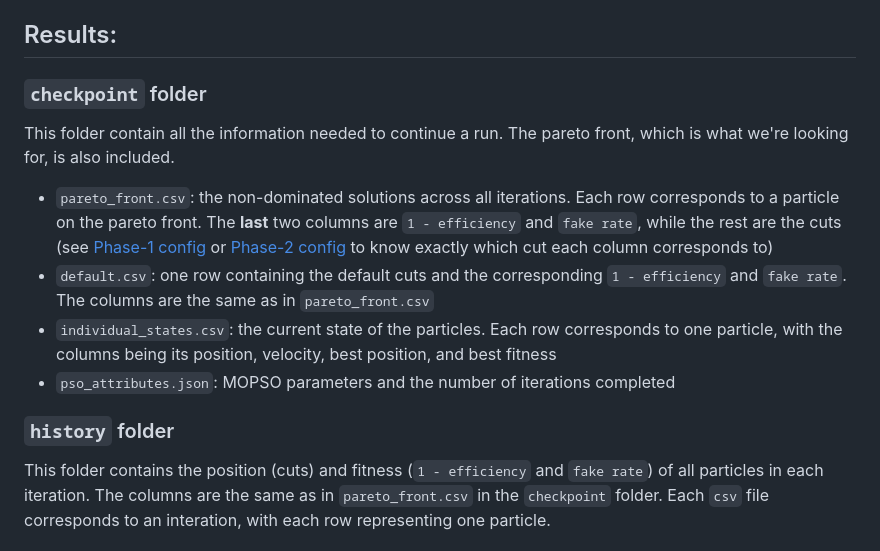
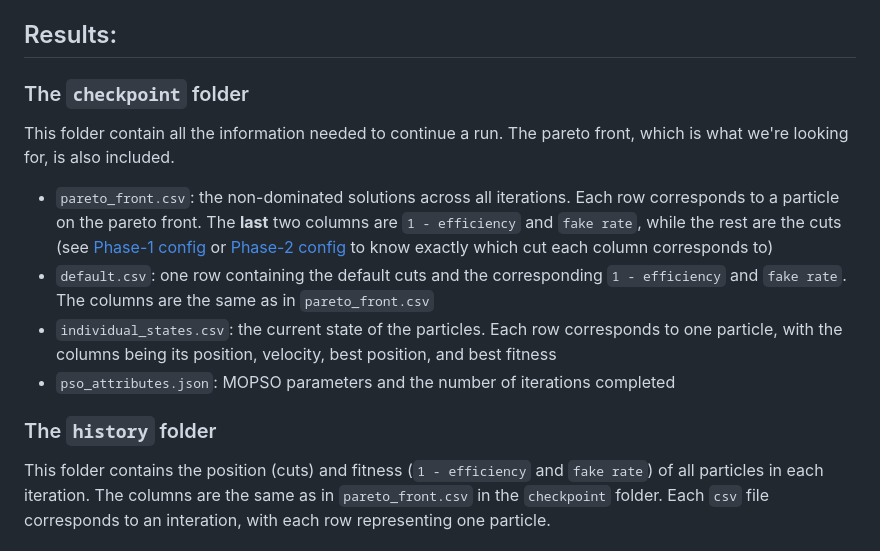
Before and after one commit to lguzzi/CA-parameter-tuning, a Markdown page: README.md, the part around the change. Rendered like a GitHub page.

```diff
--- a/README.md
+++ b/README.md
@@ -43,13 +43,13 @@ You can run the whole thing with `python optimize.py` and the following options:
 - `-p [int]`: number of particles to be spawned
 - `-c [int]`: continue for a number of iterations (a `checkpoint` folder from a previous run is required)
 ## Results:
-### `checkpoint` folder
+### The `checkpoint` folder
 This folder contain all the information needed to continue a run. The pareto front, which is what we're looking for, is also included.
 - `pareto_front.csv`: the non-dominated solutions across all iterations. Each row corresponds to a particle on the pareto front. The **last** two columns are `1 - efficiency` and `fake rate`, while the rest are the cuts (see [Phase-1 config](https://github.com/cms-pixel-autotuning/CA-parameter-tuning/blob/main/reconstruction.py#L129) or [Phase-2 config](https://github.com/cms-pixel-autotuning/CA-parameter-tuning/blob/main/reconstruction_phase2.py#L132) to know exactly which cut each column corresponds to)
 - `default.csv`: one row containing the default cuts and the corresponding `1 - efficiency` and `fake rate`. The columns are the same as in `pareto_front.csv`
 - `individual_states.csv`: the current state of the particles. Each row corresponds to one particle, with the columns being its position, velocity, best position, and best fitness
 - `pso_attributes.json`: MOPSO parameters and the number of iterations completed
-### `history` folder
+### The `history` folder
 This folder contains the position (cuts) and fitness (`1 - efficiency` and `fake rate`) of all particles in each iteration. The columns are the same as in `pareto_front.csv` in the `checkpoint` folder. Each `csv` file corresponds to an interation, with each row representing one particle.
 ## Visualizing and validating the results
 ### Plotting optimization history and pareto front
```
